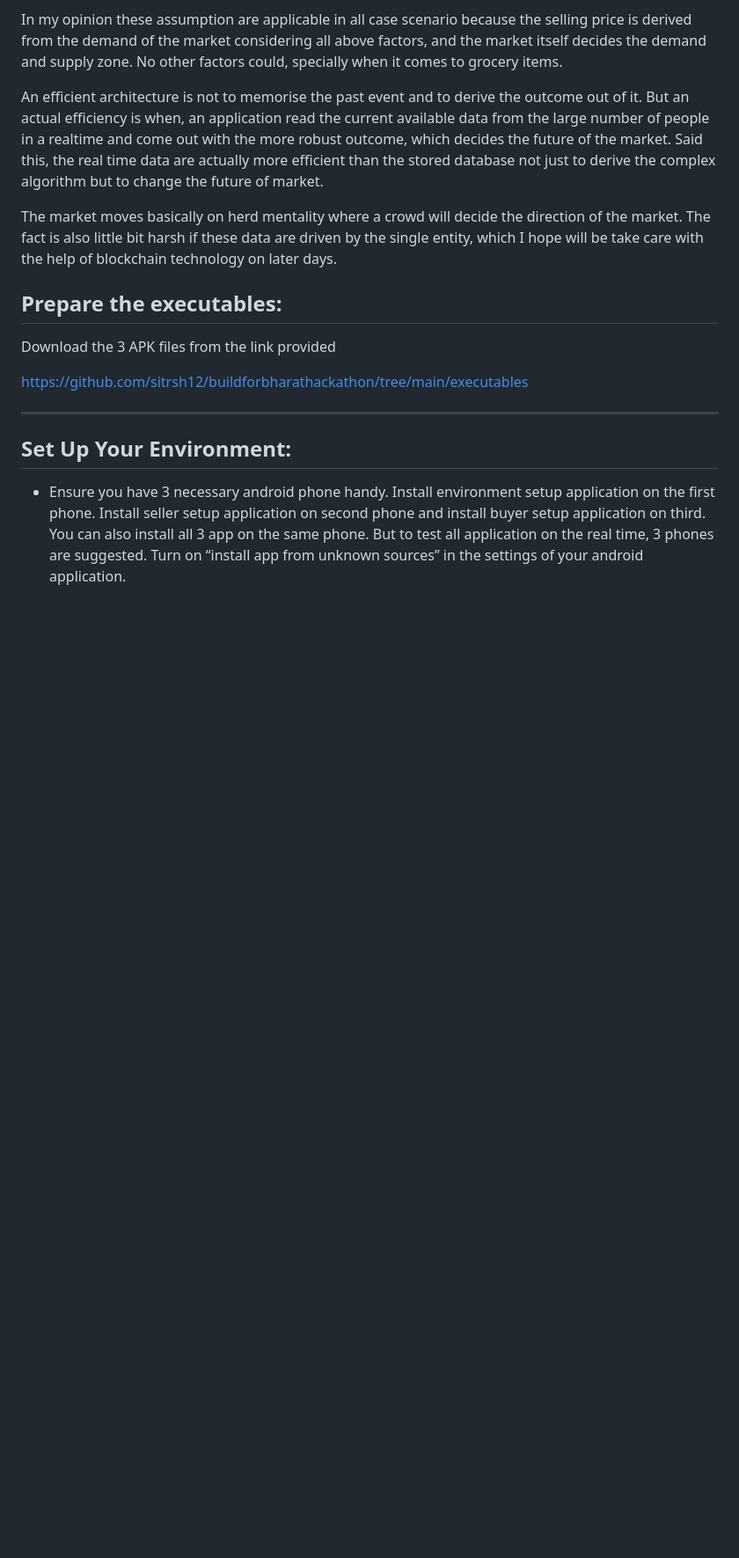
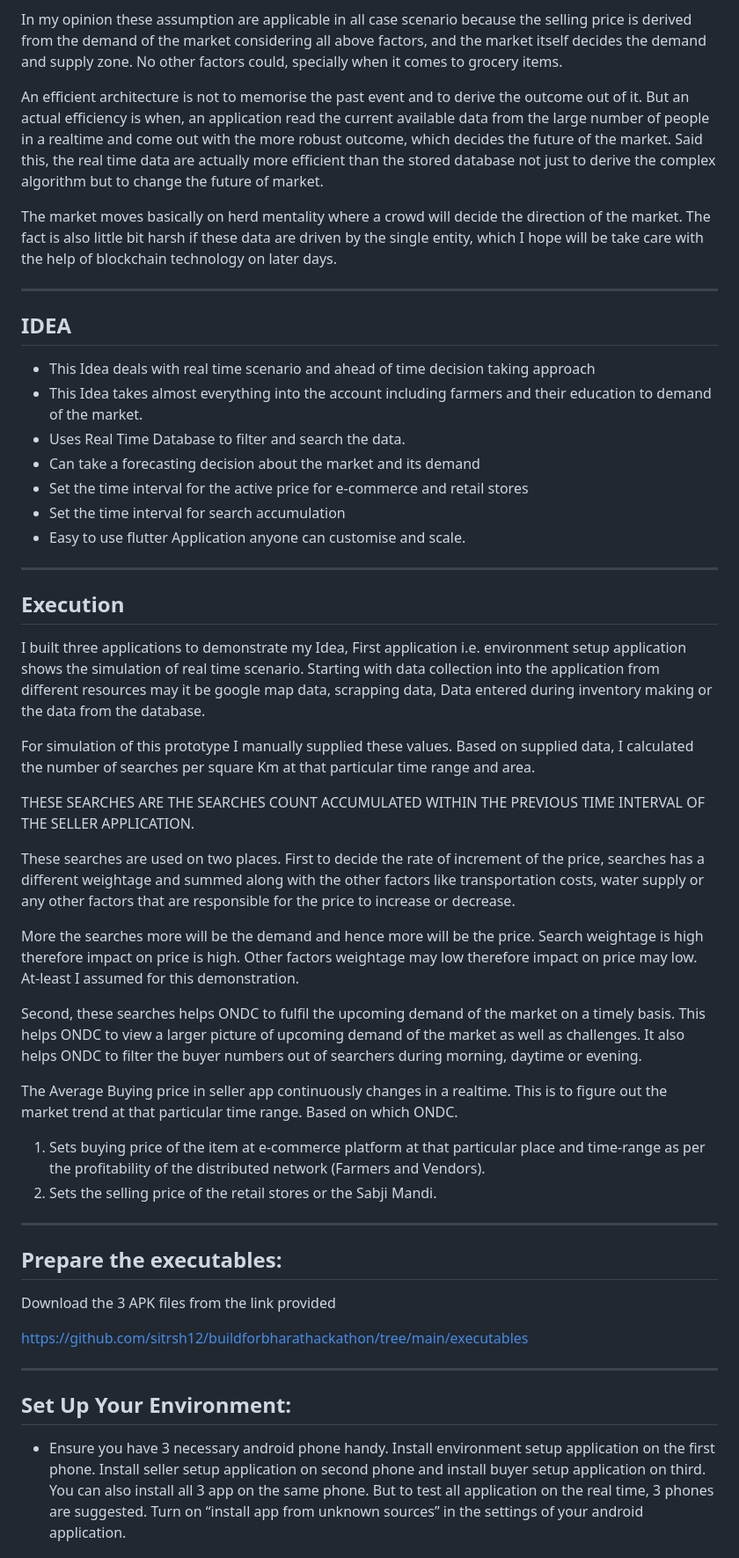
Before and after one commit to sitrsh12/buildforbharathackathon, a Markdown page: README.md, the part around the change. Shown: that part at 88% size. Drawn GitHub-style; blank space fills up the shorter version.

Commit message:
Update README.md
Added idea and execution

```diff
--- a/README.md
+++ b/README.md
@@ -75,6 +75,39 @@ In my opinion these assumption are applicable in all case scenario because the s
 An efficient architecture is not to memorise the past event and to derive the outcome out of it. But an actual efficiency is when, an application read the current available data from the large number of people in a realtime and come out with the more robust outcome, which decides the future of the market. Said this, the real time data are actually more efficient than the stored database not just to derive the complex algorithm but to change the future of market.
 
 The market moves basically on herd mentality where a crowd will decide the direction of the market. The fact is also little bit harsh if these data are driven by the single entity, which I hope will be take care with the help of blockchain technology on later days.
+___________________________________________________________________________
+
+## IDEA
+
+- This Idea deals with real time scenario and ahead of time decision taking approach
+- This Idea takes almost everything into the account including farmers and their education to demand of the market.
+- Uses Real Time Database to filter and search the data.
+- Can take a forecasting decision about the market and its demand
+- Set the time interval for the active price for e-commerce and retail stores
+- Set the time interval for search accumulation
+- Easy to use flutter Application anyone can customise and scale.
+
+______________________________________________________________________________
+
+## Execution
+
+I built three applications to demonstrate my Idea, First application i.e. environment setup application shows the simulation of real time scenario. Starting with data collection into the application from different resources may it be google map data, scrapping data, Data entered during inventory making or the data from the database.
+
+For simulation of this prototype I manually supplied these values. Based on supplied data, I calculated the number of searches per square Km at that particular time range and area.
+
+THESE SEARCHES ARE THE SEARCHES COUNT ACCUMULATED WITHIN THE PREVIOUS TIME INTERVAL OF THE SELLER APPLICATION.
+
+These searches are  used on two places. First to decide the rate of increment of the price, searches has a different weightage and summed along with the other factors like transportation costs, water supply or any other factors that are responsible for the price to increase or decrease.
+
+More the searches more will be the demand and hence more will be the price. Search weightage is high therefore impact on price is high. Other factors weightage may low therefore impact on price may low. At-least I assumed for this demonstration.
+
+Second, these searches helps ONDC to fulfil the upcoming demand of the market on a timely basis. This helps ONDC to view a larger picture of upcoming demand of the market as well as challenges. It also helps ONDC to filter the buyer numbers out of searchers during morning, daytime or evening.
+
+The Average Buying price in seller app continuously changes in a realtime. This is to figure out the market trend at that particular time range. Based on which ONDC.
+1. Sets buying price of the item at e-commerce platform at that particular place and time-range as per the profitability of the distributed network (Farmers and Vendors).
+2. Sets the selling price of the retail stores or the Sabji Mandi.
+
+__________________________________________________________________________
 
 
 ## Prepare the executables:
```
